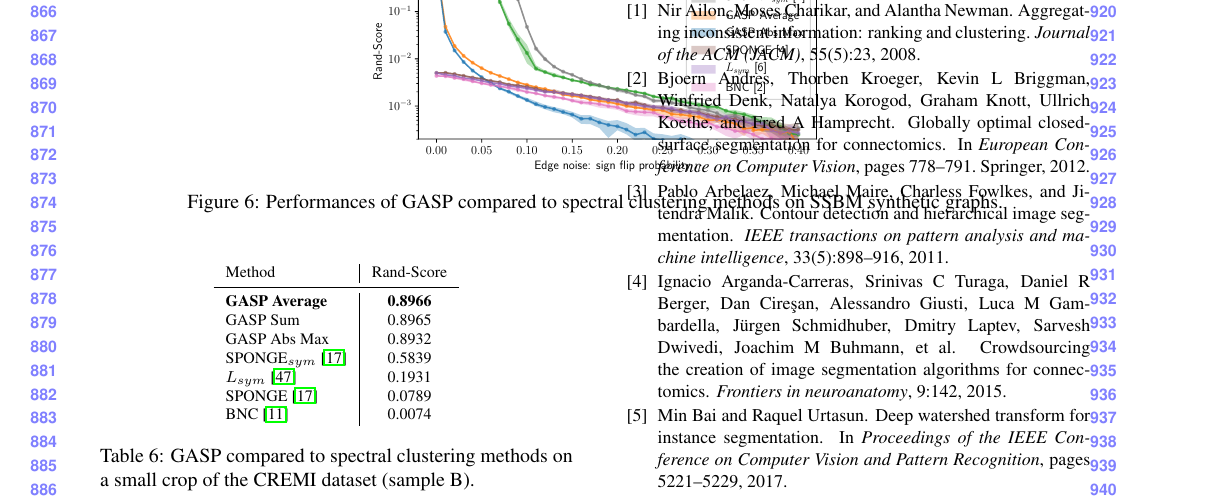
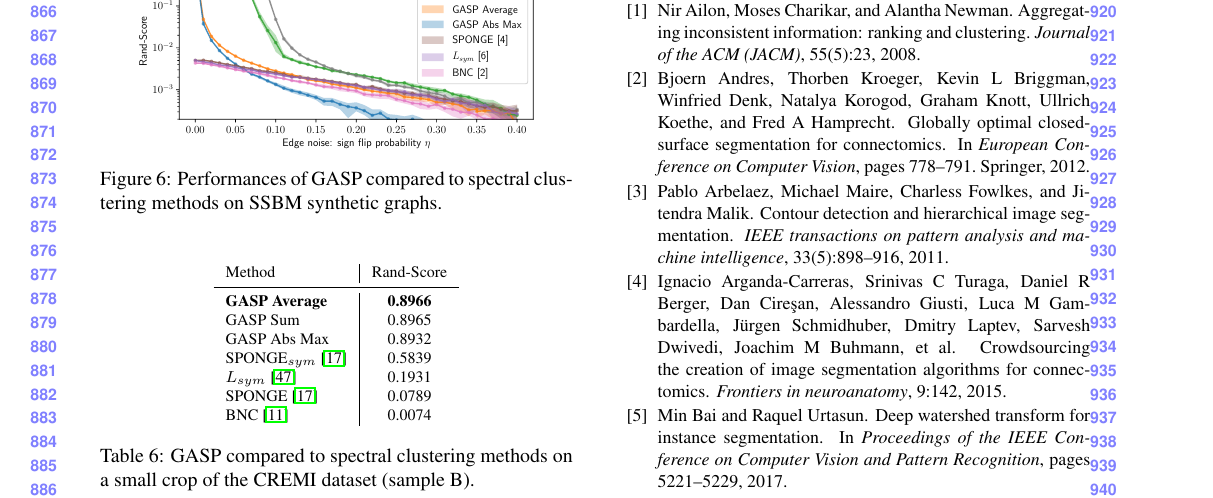
Before and after one commit to abailoni/generic_agglo, a LaTeX paper (agglo_clust_review.tex, which reads chapters/5_experiments_spectral.tex): part of page 9 of 18, cut at the place of the change. Compiled offline with pdfLaTeX.

Commit message:
Smaller plot for 8 page limit

```diff
--- a/chapters/5_experiments_spectral.tex
+++ b/chapters/5_experiments_spectral.tex
@@ -44,9 +44,9 @@ In this section we compare \algname{} to spectral clustering methods for signed
 Despite the fact that the true number of GT clusters was given as an input to the spectral methods, GASP significantly outperformed them on neuro-data. Spectral methods seem to have more difficulties when the graph is sparse. Moreover, they did not handle well pixels on the boundaries between segments and tended to cluster them together. Increasing $k$ did not improve their scores either.
 
 
-\begin{figure*}
+\begin{figure}
 \centering
-        \includegraphics[width=0.45\textwidth,trim=0.25in 0.25in 0.68in 0.36in,clip]{./figs/SSBM_experiments.pdf}
+        \includegraphics[width=0.4\textwidth,trim=0.25in 0.25in 0.68in 0.36in,clip]{./figs/SSBM_experiments.pdf} % 0.45
         \caption{Performances of \algname{} compared to spectral clustering methods on SSBM synthetic graphs.}
     \label{fig:SSBM_spectral_experiments}
 \end{figure}
```
Also changed, not shown: chapters/5_experiments_spectral.tex (23 more changed lines).
